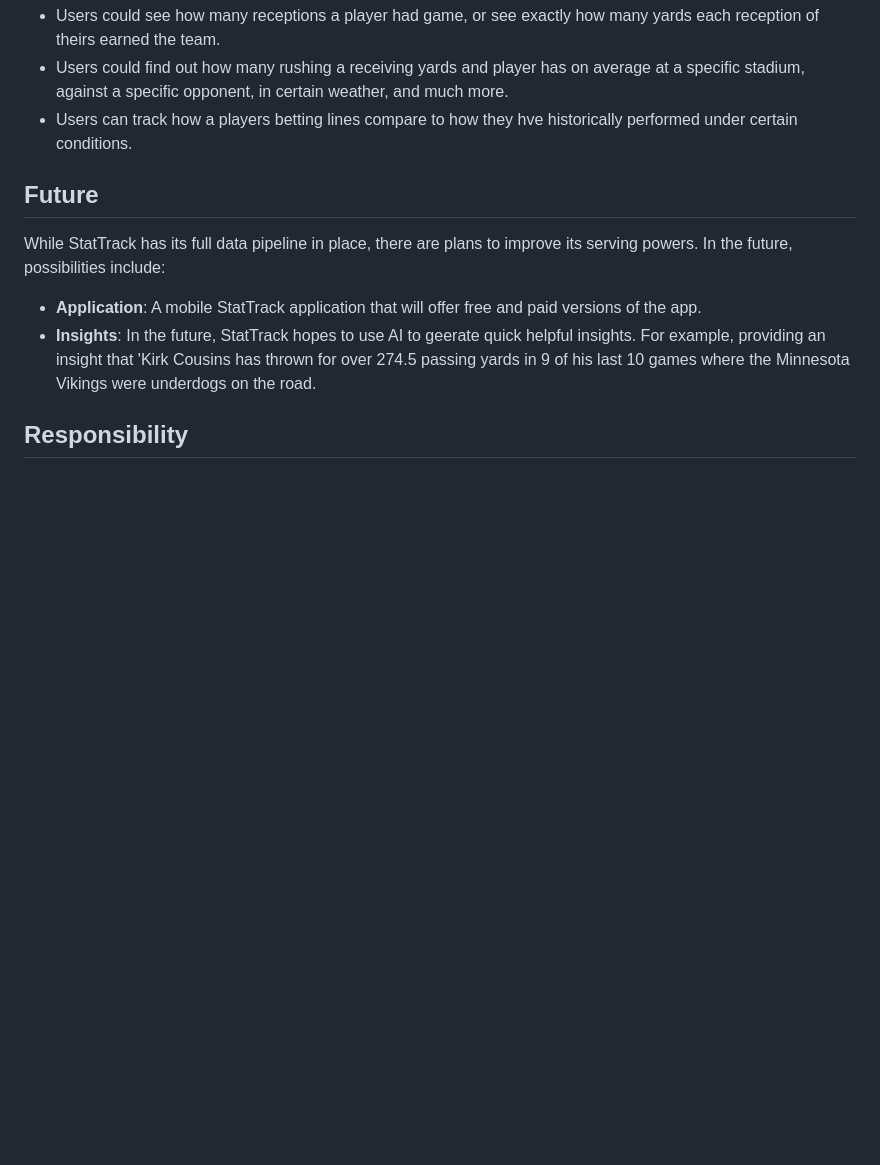
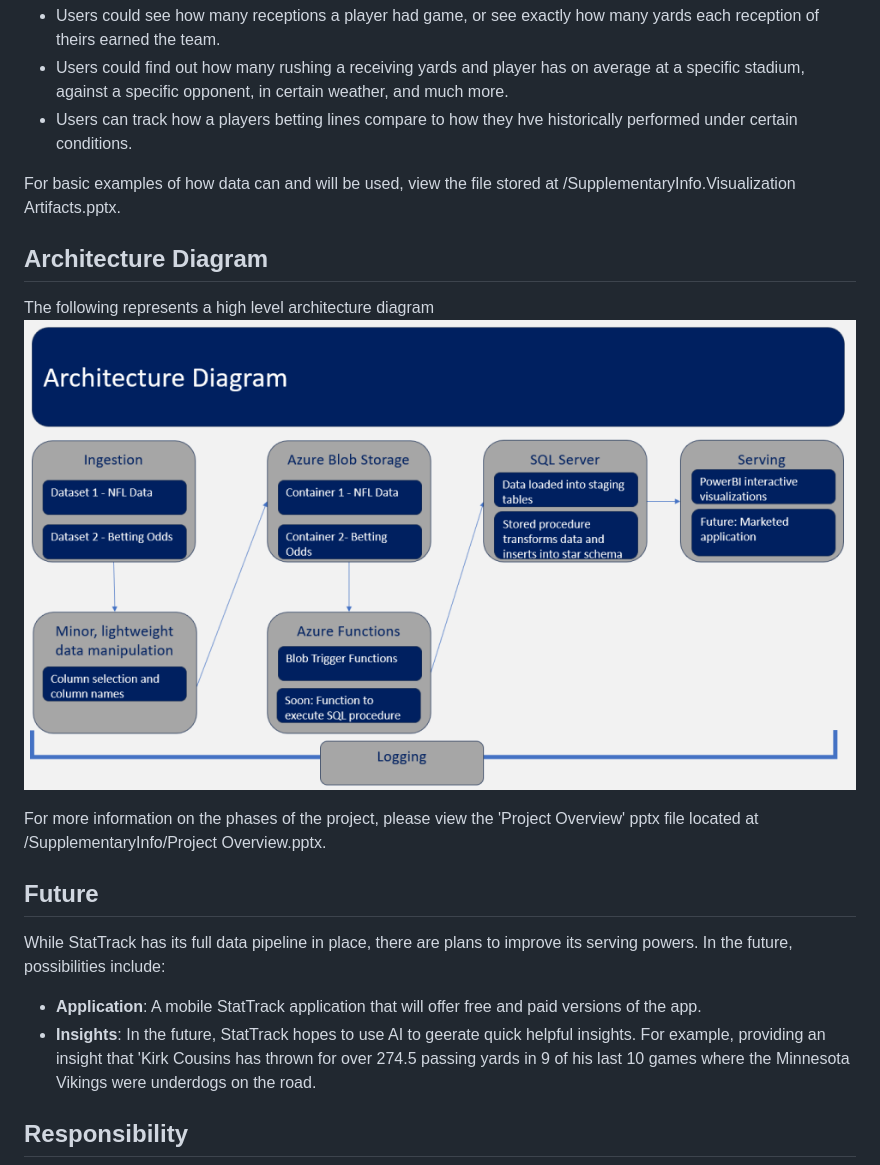
Before and after one commit to Josh-Ness/StatTrack, a Markdown page: README.md, the part around the change. GitHub-like rendering; pictures changed too: SupplementaryInfo/Architecture Diagram.png (added); blank space fills up the shorter version.

```diff
--- a/README.md
+++ b/README.md
@@ -55,6 +55,14 @@ StatTrack is currently using PowerBI that connects to the database. From here, u
 - Users could find out how many rushing a receiving yards and player has on average at a specific stadium, against a specific opponent, in certain weather, and much more.
 - Users can track how a players betting lines compare to how they hve historically performed under certain conditions.
 
+For basic examples of how data can and will be used, view the file stored at /SupplementaryInfo.Visualization Artifacts.pptx.
+
+## Architecture Diagram
+The following represents a high level architecture diagram
+![High Level Architecture Diagram](/SupplementaryInfo/Architecture%20Diagram.png)
+
+For more information on the phases of the project, please view the 'Project Overview' pptx file located at /SupplementaryInfo/Project Overview.pptx.
+
 ## Future
 While StatTrack has its full data pipeline in place, there are plans to improve its serving powers. In the future, possibilities include:
 - **Application**: A mobile StatTrack application that will offer free and paid versions of the app.
```
Also changed, not shown: 6 other files.
